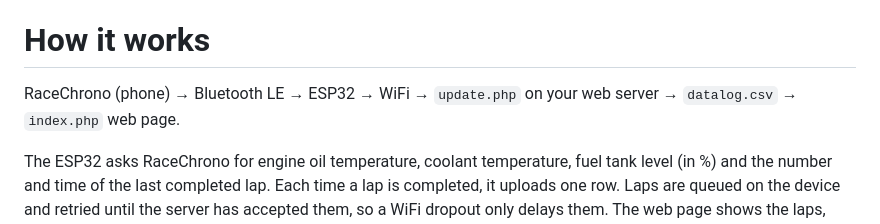
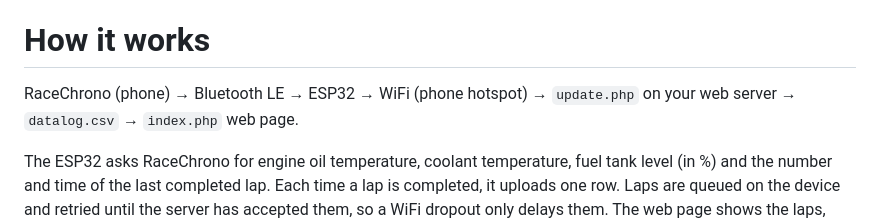
Before and after one commit to MagnusThome/Racechrono-LIVE-telemetry-data-export, a Markdown page: README.md, the part around the change. Drawn GitHub-style.

```diff
--- a/README.md
+++ b/README.md
@@ -8,7 +8,7 @@ The list of data that you can get live from Racechrono is huge! Any OBD2 data, a
 
 # How it works
 
-RaceChrono (phone) → Bluetooth LE → ESP32 → WiFi → `update.php` on your web server → `datalog.csv` → `index.php` web page.
+RaceChrono (phone) → Bluetooth LE → ESP32 → WiFi (phone hotspot) → `update.php` on your web server → `datalog.csv` → `index.php` web page.
 
 The ESP32 asks RaceChrono for engine oil temperature, coolant temperature, fuel tank level (in %) and the number and time of the last completed lap. Each time a lap is completed, it uploads one row. Laps are queued on the device and retried until the server has accepted them, so a WiFi dropout only delays them. The web page shows the laps, newest first, and refreshes itself every few seconds.
 
```
